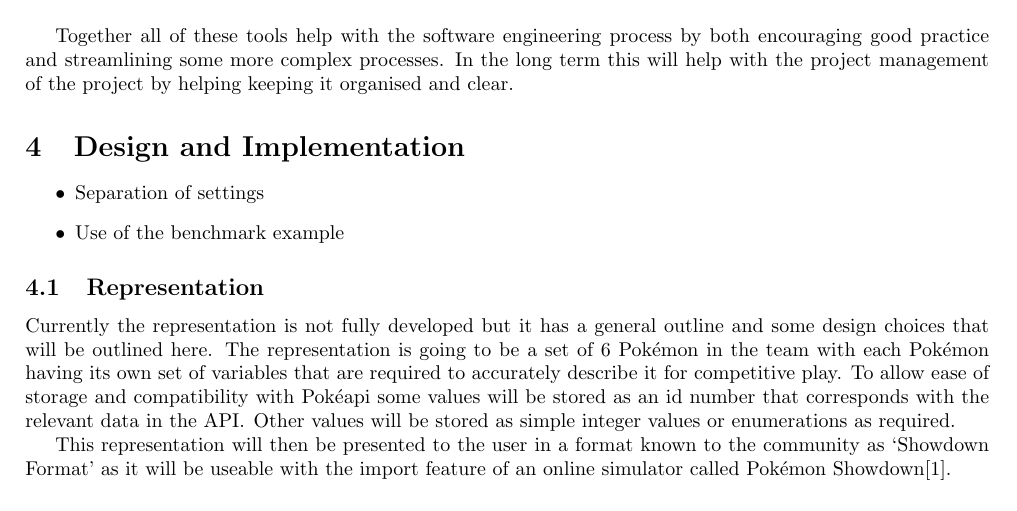
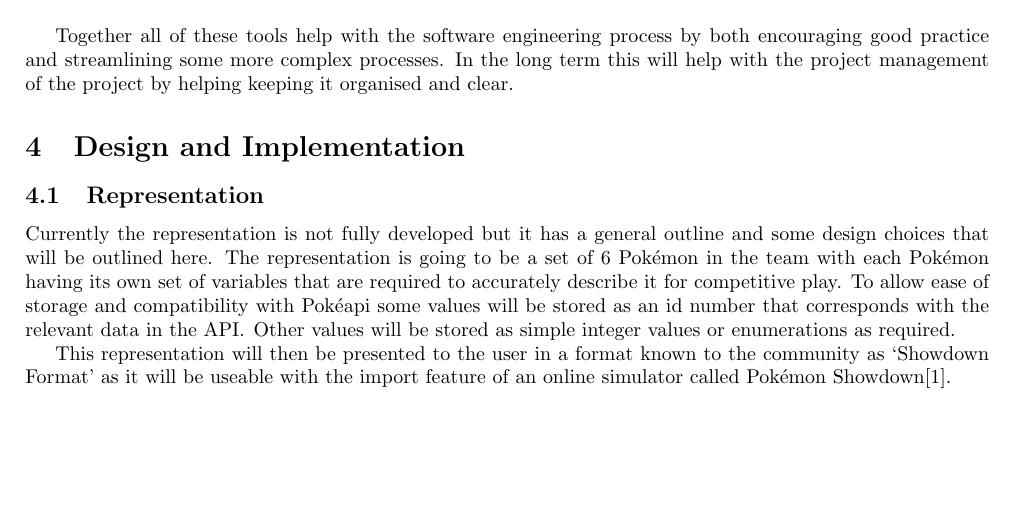
Before and after one commit to Kuldr/G53IDS-EA-Pokemon-Team-Building, a LaTeX document (Documentation/InterimReport/InterimReport.tex): part of page 7 of 12, cut so that both start at the same text, the shorter picture padded with empty space. Compiled offline with pdfLaTeX.

Commit message:
removed list

```diff
--- a/Documentation/InterimReport/InterimReport.tex
+++ b/Documentation/InterimReport/InterimReport.tex
@@ -258,12 +258,12 @@ Together all of these tools help with the software engineering process by both e
 In the long term this will help with the project management of the project by helping keeping it organised and clear.
 
 \section{Design and Implementation}
-\begin{itemize}
-    \item Separation of settings
-    %\item High level Representation Explanation
-    %\item Low level Representation Explanation
-    \item Use of the benchmark example
-\end{itemize}
+%\begin{itemize}
+%    \item Separation of settings
+%    \item High level Representation Explanation
+%    \item Low level Representation Explanation
+%    \item Use of the benchmark example
+%\end{itemize}
 \subsection{Representation}
 \par
 Currently the representation is not fully developed but it has a general outline and some design choices that will be outlined here.
```
Also changed, not shown: Documentation/InterimReport/.latex/InterimReport.pdf, 5 other files.
